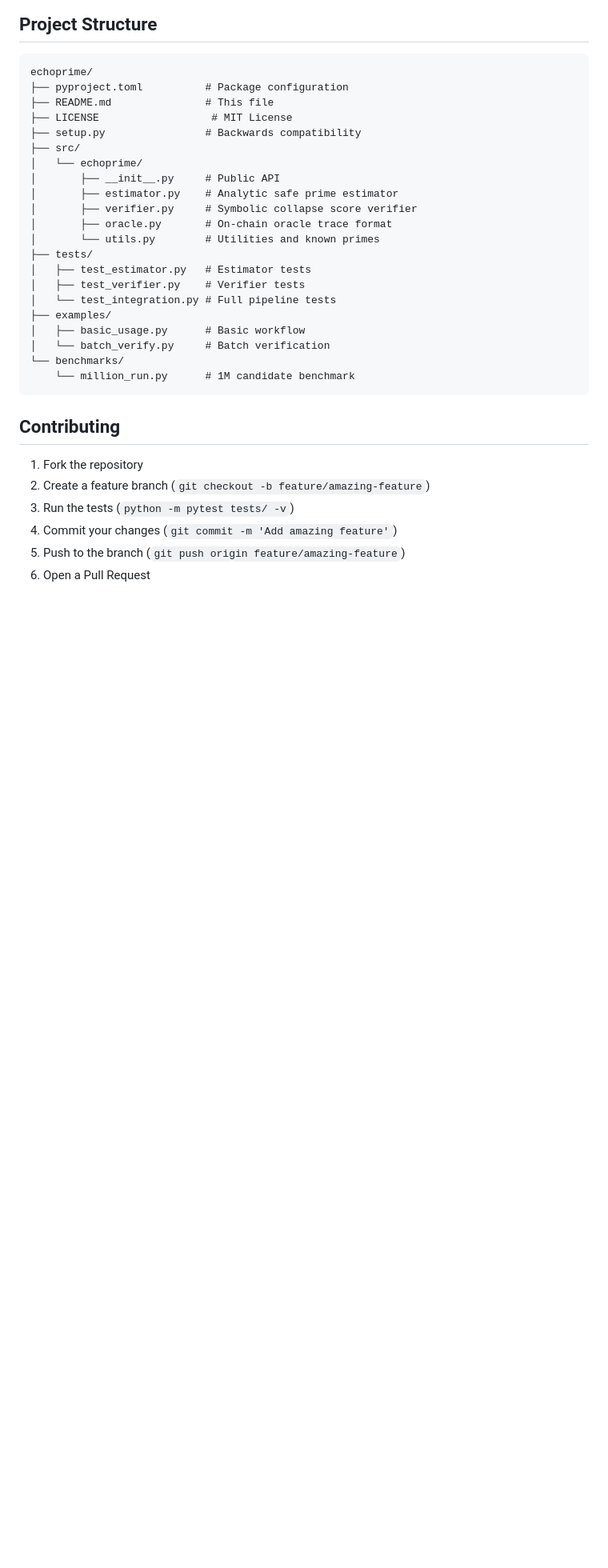
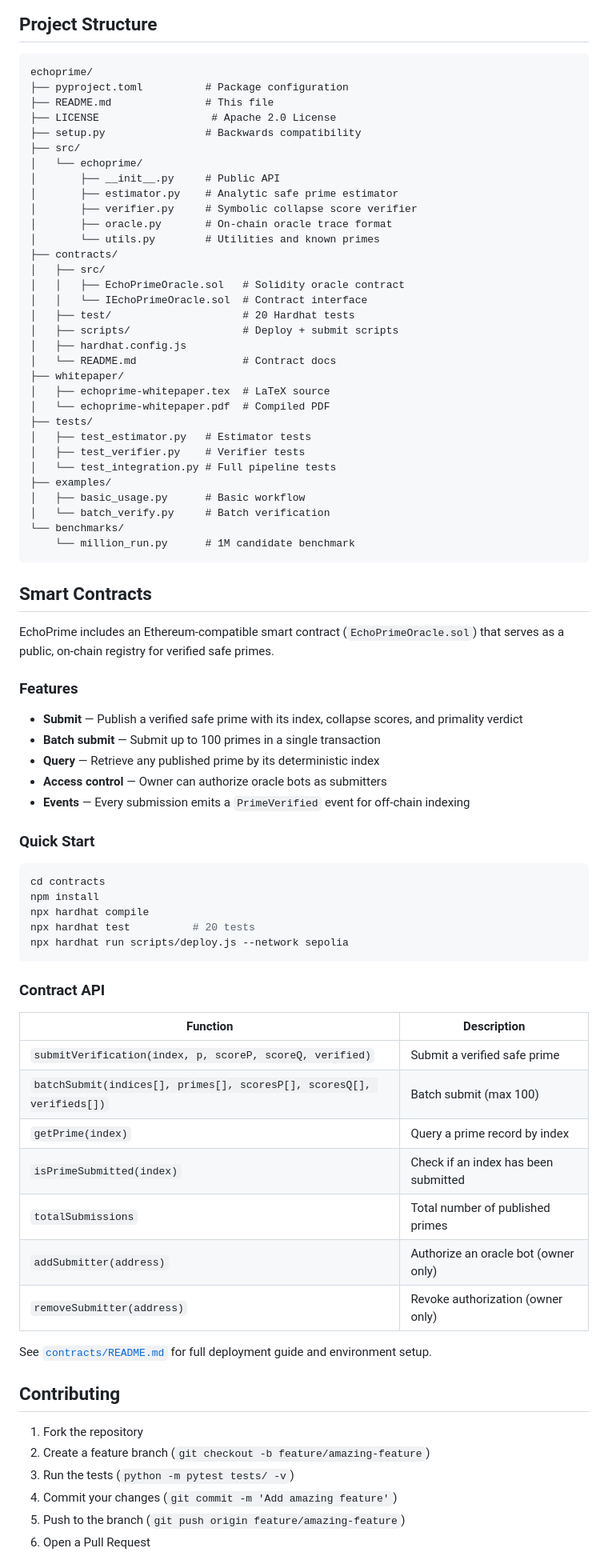
Before and after one commit to DarrenEdwards111/EchoPrime, a Markdown page: README.md, the part around the change. Shown at 80% size. GitHub-like rendering; blank space fills up the shorter version.

Commit message:
Add smart contracts section to README

````diff
--- a/README.md
+++ b/README.md
@@ -157,7 +157,7 @@ python -m pytest tests/ -v
 echoprime/
 ├── pyproject.toml          # Package configuration
 ├── README.md               # This file
-├── LICENSE                  # MIT License
+├── LICENSE                  # Apache 2.0 License
 ├── setup.py                # Backwards compatibility
 ├── src/
 │   └── echoprime/
@@ -166,6 +166,17 @@ echoprime/
 │       ├── verifier.py     # Symbolic collapse score verifier
 │       ├── oracle.py       # On-chain oracle trace format
 │       └── utils.py        # Utilities and known primes
+├── contracts/
+│   ├── src/
+│   │   ├── EchoPrimeOracle.sol   # Solidity oracle contract
+│   │   └── IEchoPrimeOracle.sol  # Contract interface
+│   ├── test/                     # 20 Hardhat tests
+│   ├── scripts/                  # Deploy + submit scripts
+│   ├── hardhat.config.js
+│   └── README.md                 # Contract docs
+├── whitepaper/
+│   ├── echoprime-whitepaper.tex  # LaTeX source
+│   └── echoprime-whitepaper.pdf  # Compiled PDF
 ├── tests/
 │   ├── test_estimator.py   # Estimator tests
 │   ├── test_verifier.py    # Verifier tests
@@ -176,6 +187,41 @@ echoprime/
 └── benchmarks/
     └── million_run.py      # 1M candidate benchmark
 ```
+
+## Smart Contracts
+
+EchoPrime includes an Ethereum-compatible smart contract (`EchoPrimeOracle.sol`) that serves as a public, on-chain registry for verified safe primes.
+
+### Features
+- **Submit** — Publish a verified safe prime with its index, collapse scores, and primality verdict
+- **Batch submit** — Submit up to 100 primes in a single transaction
+- **Query** — Retrieve any published prime by its deterministic index
+- **Access control** — Owner can authorize oracle bots as submitters
+- **Events** — Every submission emits a `PrimeVerified` event for off-chain indexing
+
+### Quick Start
+
+```bash
+cd contracts
+npm install
+npx hardhat compile
+npx hardhat test          # 20 tests
+npx hardhat run scripts/deploy.js --network sepolia
+```
+
+### Contract API
+
+| Function | Description |
+|---|---|
+| `submitVerification(index, p, scoreP, scoreQ, verified)` | Submit a verified safe prime |
+| `batchSubmit(indices[], primes[], scoresP[], scoresQ[], verifieds[])` | Batch submit (max 100) |
+| `getPrime(index)` | Query a prime record by index |
+| `isPrimeSubmitted(index)` | Check if an index has been submitted |
+| `totalSubmissions` | Total number of published primes |
+| `addSubmitter(address)` | Authorize an oracle bot (owner only) |
+| `removeSubmitter(address)` | Revoke authorization (owner only) |
+
+See [`contracts/README.md`](contracts/README.md) for full deployment guide and environment setup.
 
 ## Contributing
 
````
